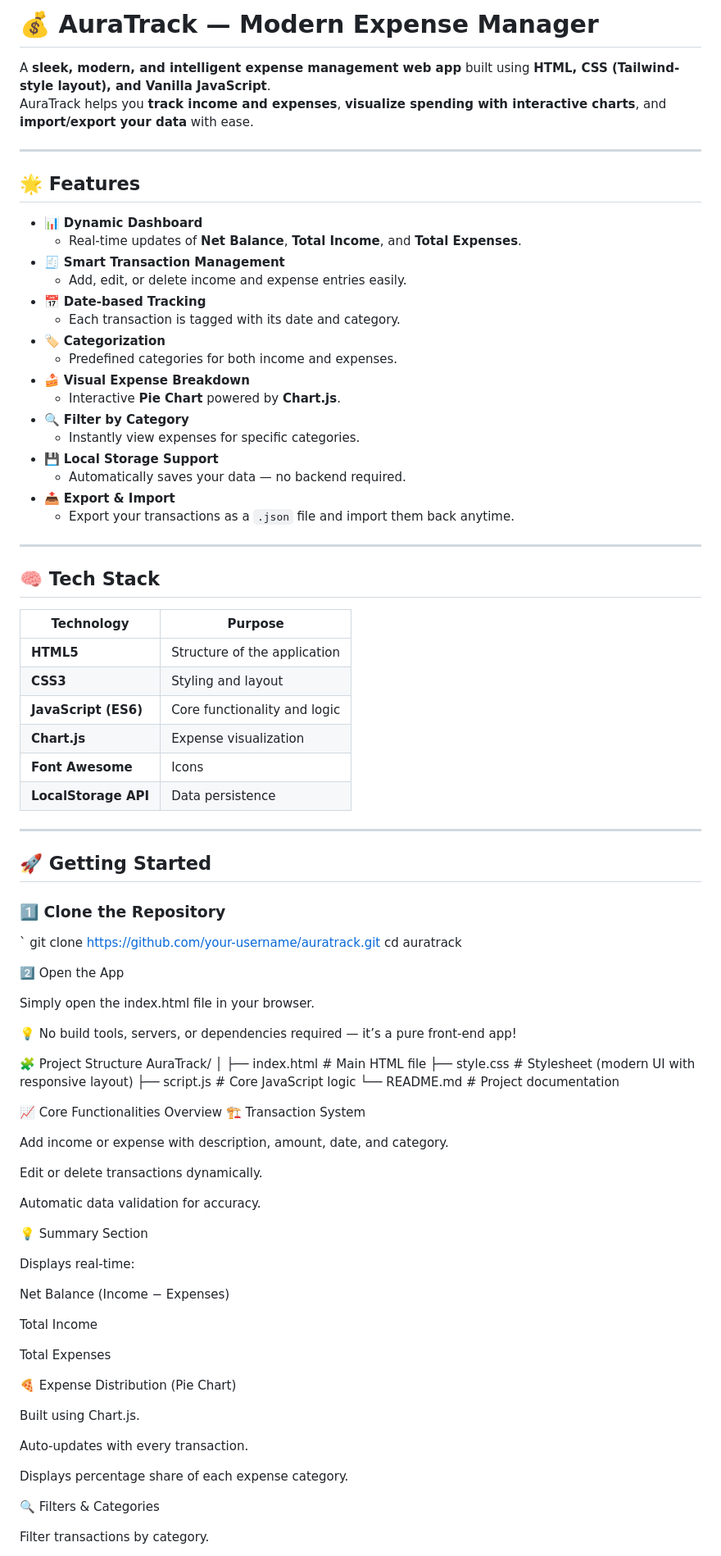
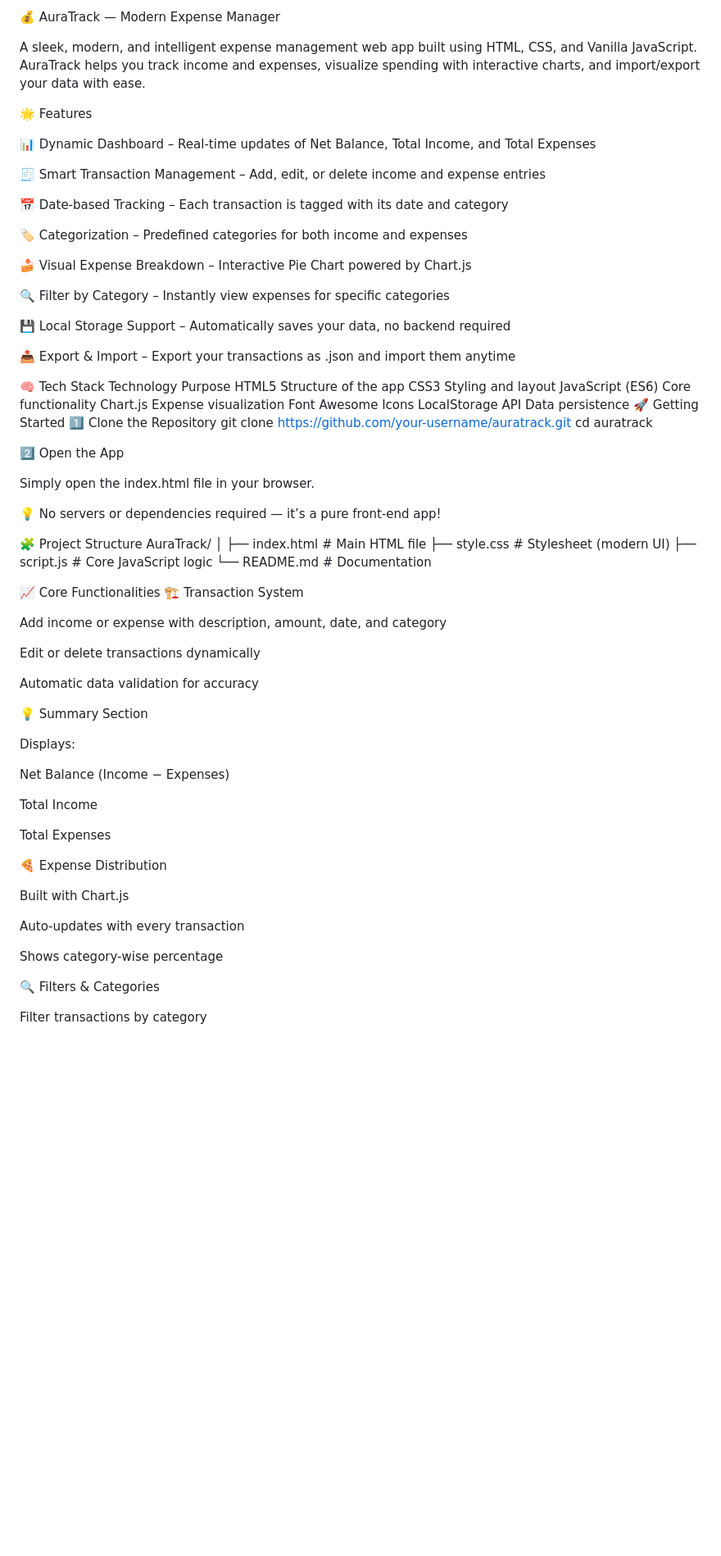
Before and after one commit to dheerajkaushik/expense, a Markdown page: README.md, the part around one of its changes. Shown at 82% size. GitHub-like rendering; blank space fills up the shorter version.

Commit message:
Refine README content and formatting
Removed unnecessary formatting and improved clarity in feature descriptions.

```diff
--- a/README.md
+++ b/README.md
@@ -1,48 +1,36 @@
-# 💰 AuraTrack — Modern Expense Manager
+💰 AuraTrack — Modern Expense Manager
 
-A **sleek, modern, and intelligent expense management web app** built using **HTML, CSS (Tailwind-style layout), and Vanilla JavaScript**.
-AuraTrack helps you **track income and expenses**, **visualize spending with interactive charts**, and **import/export your data** with ease.
+A sleek, modern, and intelligent expense management web app built using HTML, CSS, and Vanilla JavaScript.
+AuraTrack helps you track income and expenses, visualize spending with interactive charts, and import/export your data with ease.
 
----
+🌟 Features
 
-## 🌟 Features
+📊 Dynamic Dashboard – Real-time updates of Net Balance, Total Income, and Total Expenses
 
-- 📊 **Dynamic Dashboard**
-  - Real-time updates of **Net Balance**, **Total Income**, and **Total Expenses**.
-- 🧾 **Smart Transaction Management**
-  - Add, edit, or delete income and expense entries easily.
-- 📅 **Date-based Tracking**
-  - Each transaction is tagged with its date and category.
-- 🏷️ **Categorization**
-  - Predefined categories for both income and expenses.
-- 🍰 **Visual Expense Breakdown**
-  - Interactive **Pie Chart** powered by **Chart.js**.
-- 🔍 **Filter by Category**
-  - Instantly view expenses for specific categories.
-- 💾 **Local Storage Support**
-  - Automatically saves your data — no backend required.
-- 📤 **Export & Import**
-  - Export your transactions as a `.json` file and import them back anytime.
+🧾 Smart Transaction Management – Add, edit, or delete income and expense entries
 
----
+📅 Date-based Tracking – Each transaction is tagged with its date and category
 
-## 🧠 Tech Stack
+🏷️ Categorization – Predefined categories for both income and expenses
 
-| Technology | Purpose |
-|-------------|----------|
-| **HTML5** | Structure of the application |
-| **CSS3** | Styling and layout |
-| **JavaScript (ES6)** | Core functionality and logic |
-| **Chart.js** | Expense visualization |
-| **Font Awesome** | Icons |
-| **LocalStorage API** | Data persistence |
+🍰 Visual Expense Breakdown – Interactive Pie Chart powered by Chart.js
 
----
+🔍 Filter by Category – Instantly view expenses for specific categories
 
-## 🚀 Getting Started
+💾 Local Storage Support – Automatically saves your data, no backend required
 
-### 1️⃣ Clone the Repository
-`
+📤 Export & Import – Export your transactions as .json and import them anytime
+
+🧠 Tech Stack
+Technology	Purpose
+HTML5	Structure of the app
+CSS3	Styling and layout
+JavaScript (ES6)	Core functionality
+Chart.js	Expense visualization
+Font Awesome	Icons
+LocalStorage API	Data persistence
+🚀 Getting Started
+1️⃣ Clone the Repository
 git clone https://github.com/your-username/auratrack.git
 cd auratrack
 
@@ -50,28 +38,28 @@ cd auratrack
 
 Simply open the index.html file in your browser.
 
-💡 No build tools, servers, or dependencies required — it’s a pure front-end app!
+💡 No servers or dependencies required — it’s a pure front-end app!
 
 🧩 Project Structure
 AuraTrack/
 │
 ├── index.html        # Main HTML file
-├── style.css         # Stylesheet (modern UI with responsive layout)
+├── style.css         # Stylesheet (modern UI)
 ├── script.js         # Core JavaScript logic
-└── README.md         # Project documentation
+└── README.md         # Documentation
 
-📈 Core Functionalities Overview
+📈 Core Functionalities
 🏗️ Transaction System
 
-Add income or expense with description, amount, date, and category.
+Add income or expense with description, amount, date, and category
 
-Edit or delete transactions dynamically.
+Edit or delete transactions dynamically
 
-Automatic data validation for accuracy.
+Automatic data validation for accuracy
 
 💡 Summary Section
 
-Displays real-time:
+Displays:
 
 Net Balance (Income − Expenses)
 
@@ -79,15 +67,15 @@ Total Income
 
 Total Expenses
 
-🍕 Expense Distribution (Pie Chart)
+🍕 Expense Distribution
 
-Built using Chart.js.
+Built with Chart.js
 
-Auto-updates with every transaction.
+Auto-updates with every transaction
 
-Displays percentage share of each expense category.
+Shows category-wise percentage
 
 🔍 Filters & Categories
 
-Filter transactions by category.
+Filter transactions by category
 
```
Also changed, not shown: other parts of README.md (+38 -33 lines).
